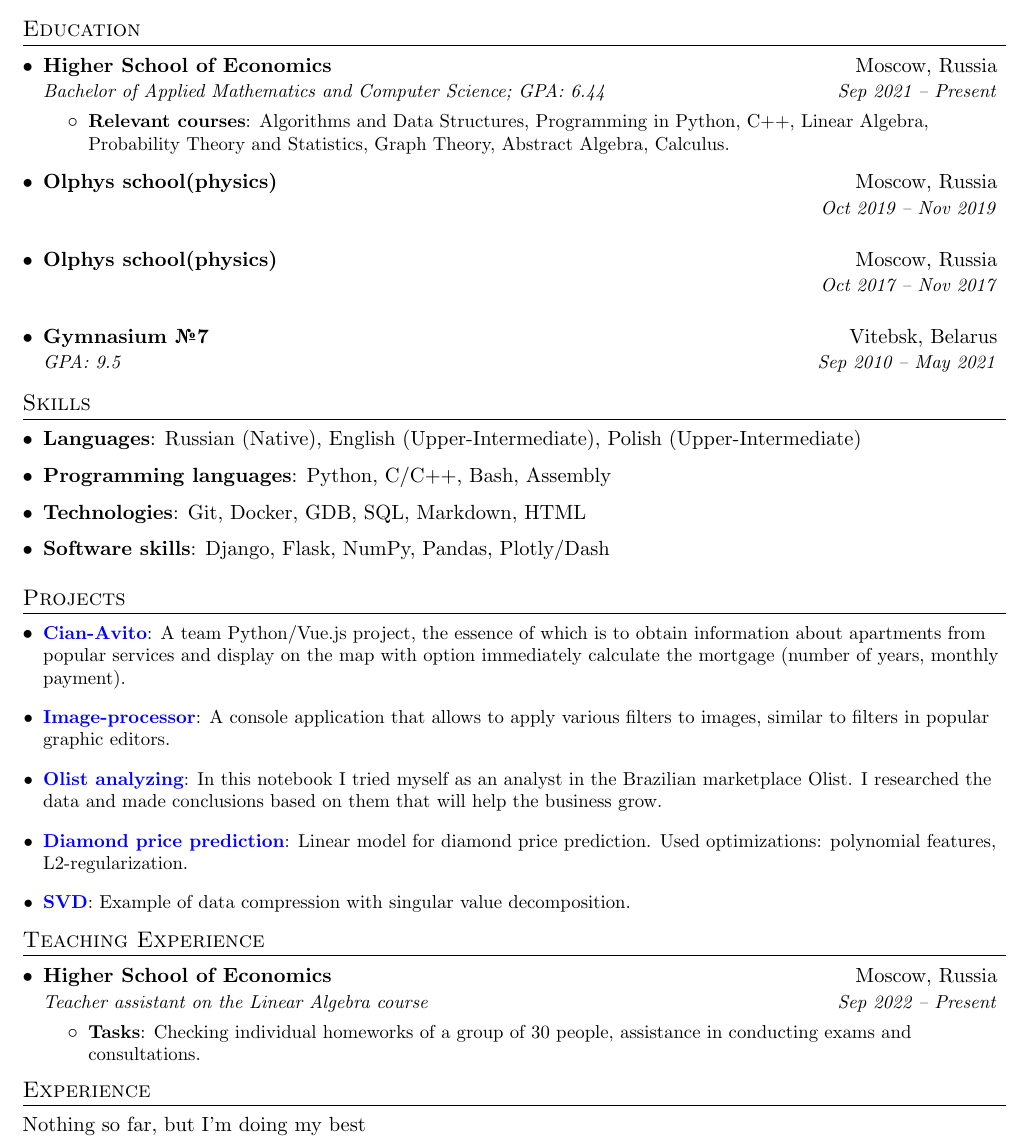
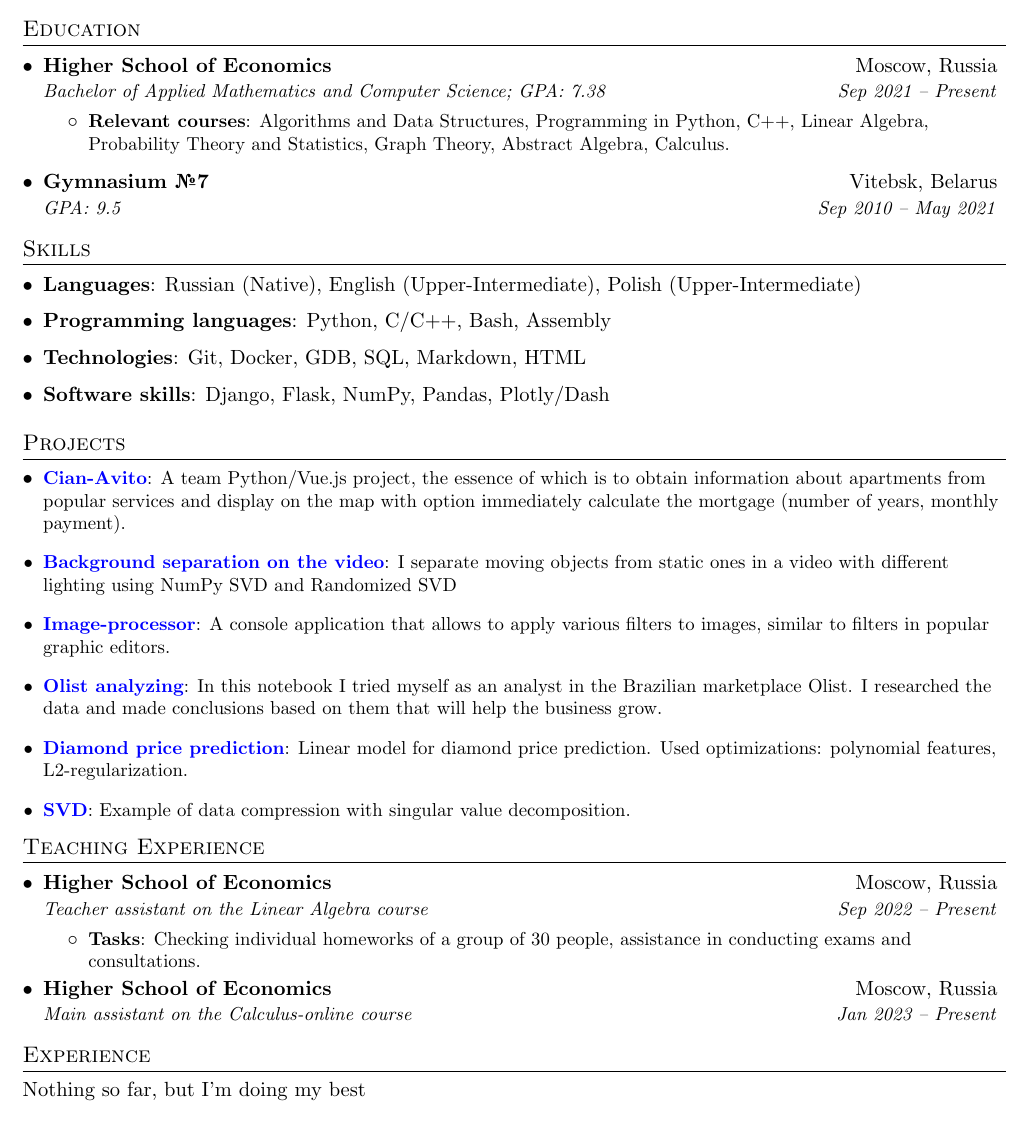
Before and after one commit to free001style/free001style, a LaTeX CV (CV.tex): part of the page, cut so that both start at the same text. Compiled offline with pdfLaTeX.

Commit message:
add pdz-1 in cv

```diff
--- a/CV.tex
+++ b/CV.tex
@@ -101,18 +101,13 @@
   \resumeSubHeadingListStart
     \resumeSubheading
       {Higher School of Economics}{Moscow, Russia}
-      {Bachelor of Applied Mathematics and Computer Science;  GPA: 6.44}{Sep 2021 -- Present}
+      {Bachelor of Applied Mathematics and Computer Science;  GPA: 7.38}{Sep 2021 -- Present}
       \resumeItemListStart
       \medskip
       \resumeItem{Relevant courses} {Algorithms and Data Structures, Programming in Python, C++, Linear Algebra, Probability Theory and Statistics, Graph Theory, Abstract Algebra, Calculus.}
       \resumeItemListEnd
       \bigskip
-      \resumeSubheading
-        {Olphys school(physics)}{Moscow, Russia}{}{Oct 2019 -- Nov 2019}
-        \bigskip
-      \resumeSubheading
-        {Olphys school(physics)}{Moscow, Russia}{}{Oct 2017 -- Nov 2017}
-        \bigskip
+
       \resumeSubheading
         {Gymnasium №7}{Vitebsk, Belarus}{GPA: 9.5}{Sep 2010 -- May 2021}
   \resumeSubHeadingListEnd
@@ -138,6 +133,9 @@
     \resumeSubItem{\href{https://github.com/free001style/Cian_Avito_project}{Cian-Avito}}
       {A team Python/Vue.js project, the essence of which is to obtain information about apartments from popular services and display on the map with option immediately calculate the mortgage (number of years, monthly payment).}
       \bigskip
+    \resumeSubItem{\href{https://github.com/free001style/Foundation-of-matrix-computation/blob/master/PDZ-1.ipynb}{Background separation on the video}}
+    {I separate moving objects from static ones in a video with different lighting using NumPy SVD and Randomized SVD}
+    \bigskip
     \resumeSubItem{\href{https://github.com/free001style/image_processor}{Image-processor}}
       {A console application that allows to apply various filters to images, similar to filters in popular graphic editors.}
       \bigskip
@@ -162,6 +160,10 @@
       \medskip
       \resumeItem{Tasks} {Checking individual homeworks of a group of 30 people, assistance in conducting exams and consultations.}
       \resumeItemListEnd
+      \medskip
+    \resumeSubheading
+      {Higher School of Economics}{Moscow, Russia}
+      {Main assistant on the Calculus-online course}{Jan 2023 -- Present}
   \resumeSubHeadingListEnd
 
 
```
Also changed, not shown: resume.cls (+0 -20 lines), CV.pdf.
